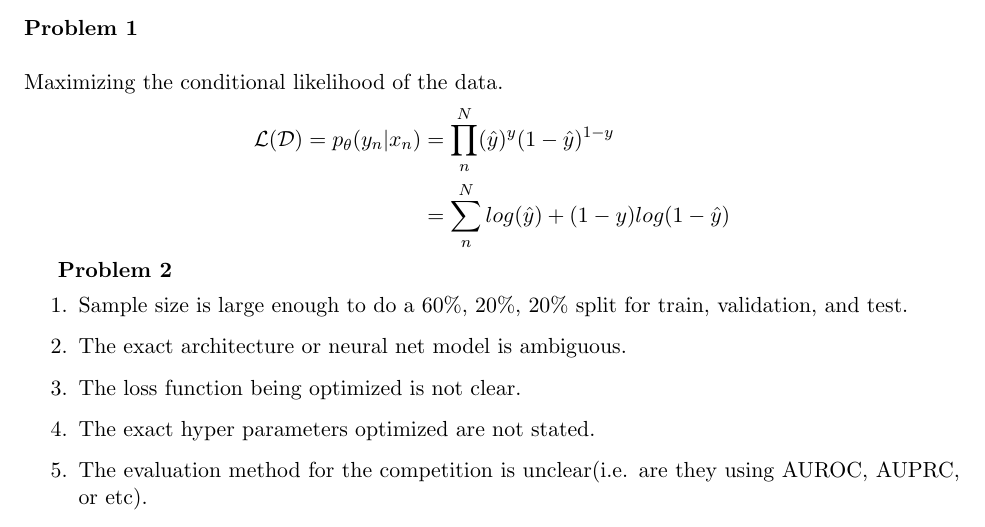
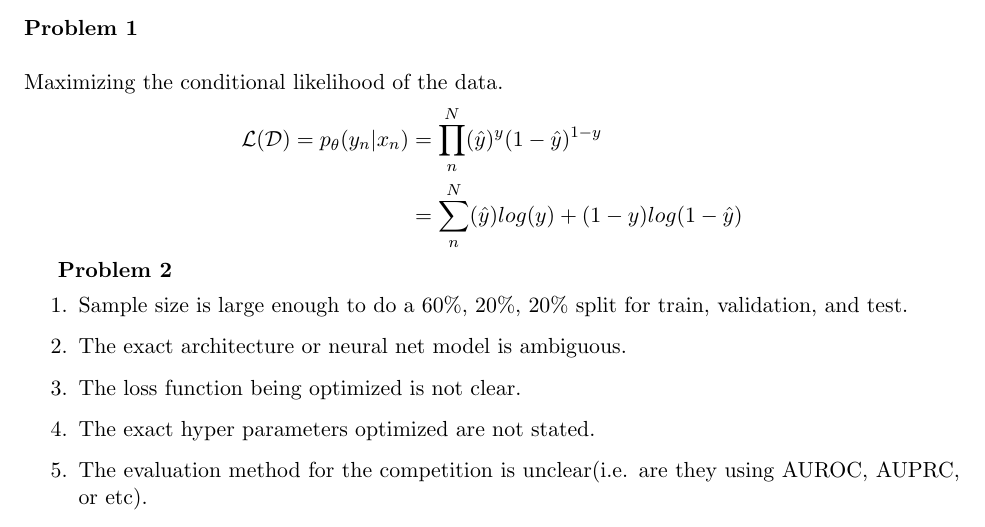
Before and after one commit to LambertLeong/machine_learning_grad, a LaTeX problem sheet (hw4/hw04.tex): part of the page, cut so that both start at the same text. Compiled offline with pdfLaTeX.

Commit message:
minor stuffs

```diff
--- a/hw4/hw04.tex
+++ b/hw4/hw04.tex
@@ -38,7 +38,7 @@
 \\Maximizing the conditional likelihood of the data.
  \begin{align*}
 	\mathcal{L}(\mathcal{D})=p_{\theta}(y_{n}|x_{n})& = \prod_{n}^{N}(\hat{y})^y(1-\hat{y})^{1-y} \\
- 	&= \sum_{n}^{N}log(\hat{y})+(1-y)log(1-\hat{y})
+ 	&= \sum_{n}^{N}(\hat{y})log(y)+(1-y)log(1-\hat{y})
  \end{align*}
 
 %\noindent
```
Also changed, not shown: hw4/hw04.pdf, 1 other file.
